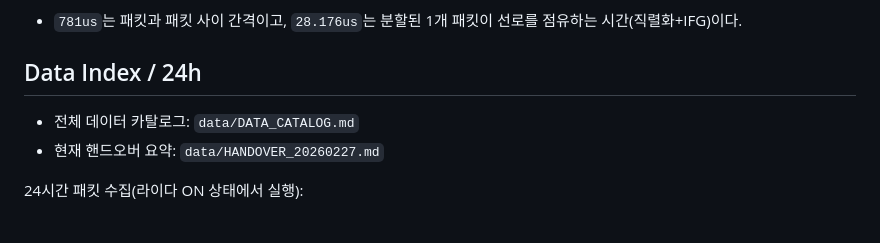
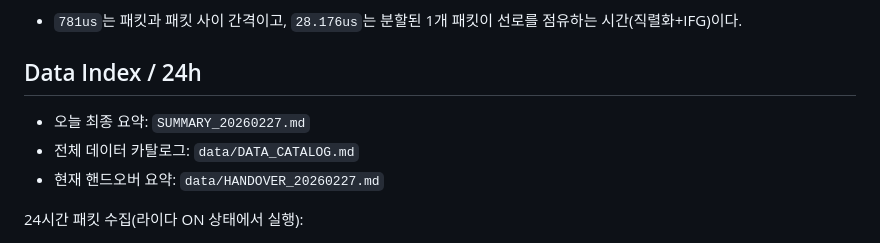
Before and after one commit to hwkim3330/lidar-tas260226, a Markdown page: README.md, the part around the change. Drawn GitHub-style.

Commit message:
Add final daily summary document and README index link

```diff
--- a/README.md
+++ b/README.md
@@ -42,6 +42,7 @@ python3 scripts/generate_packet_layout_detailed.py \
 
 ## Data Index / 24h
 
+- 오늘 최종 요약: `SUMMARY_20260227.md`
 - 전체 데이터 카탈로그: `data/DATA_CATALOG.md`
 - 현재 핸드오버 요약: `data/HANDOVER_20260227.md`
 
```
Also changed, not shown: SUMMARY_20260227.md (added, +47 -0 lines).
